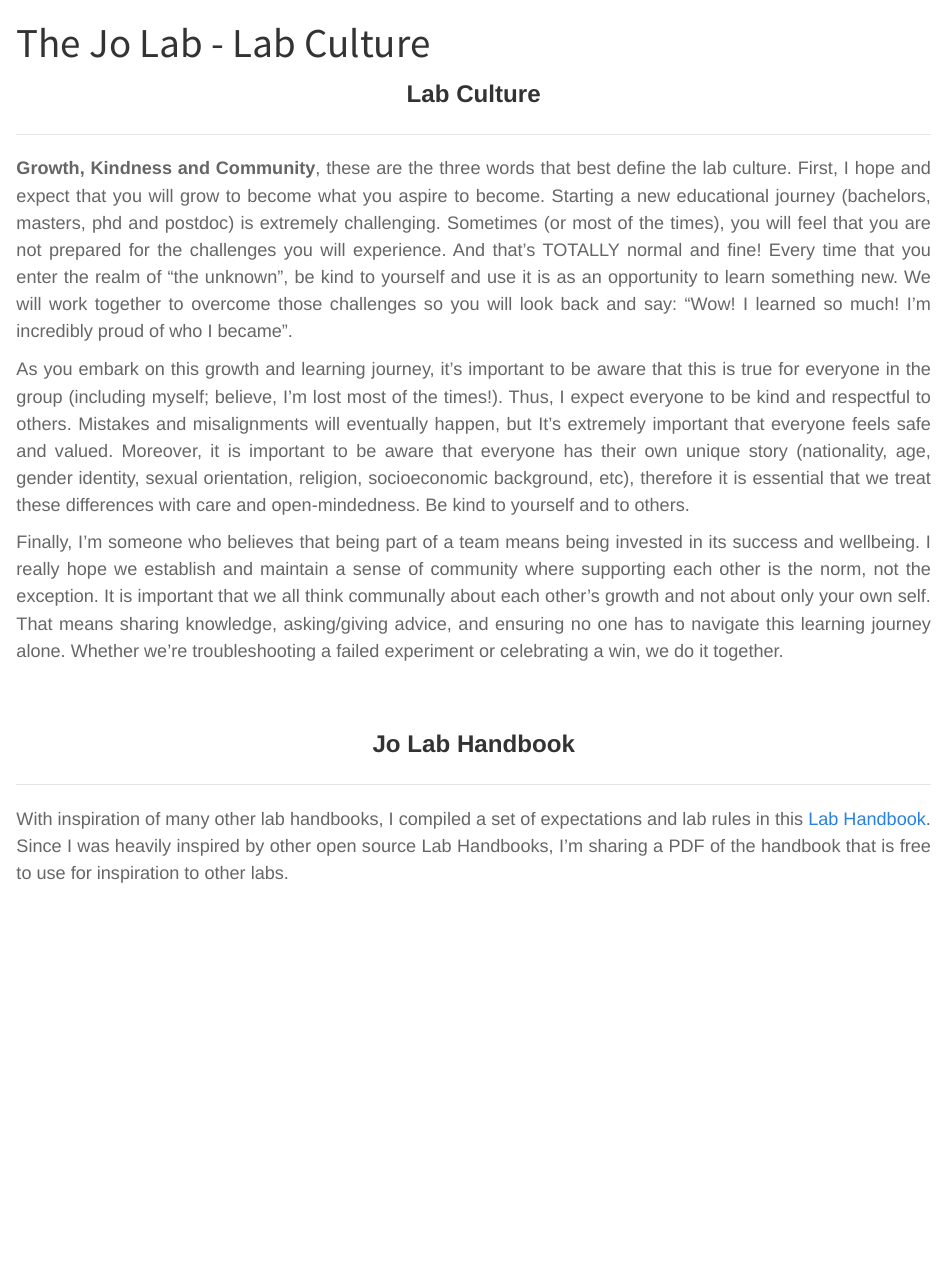
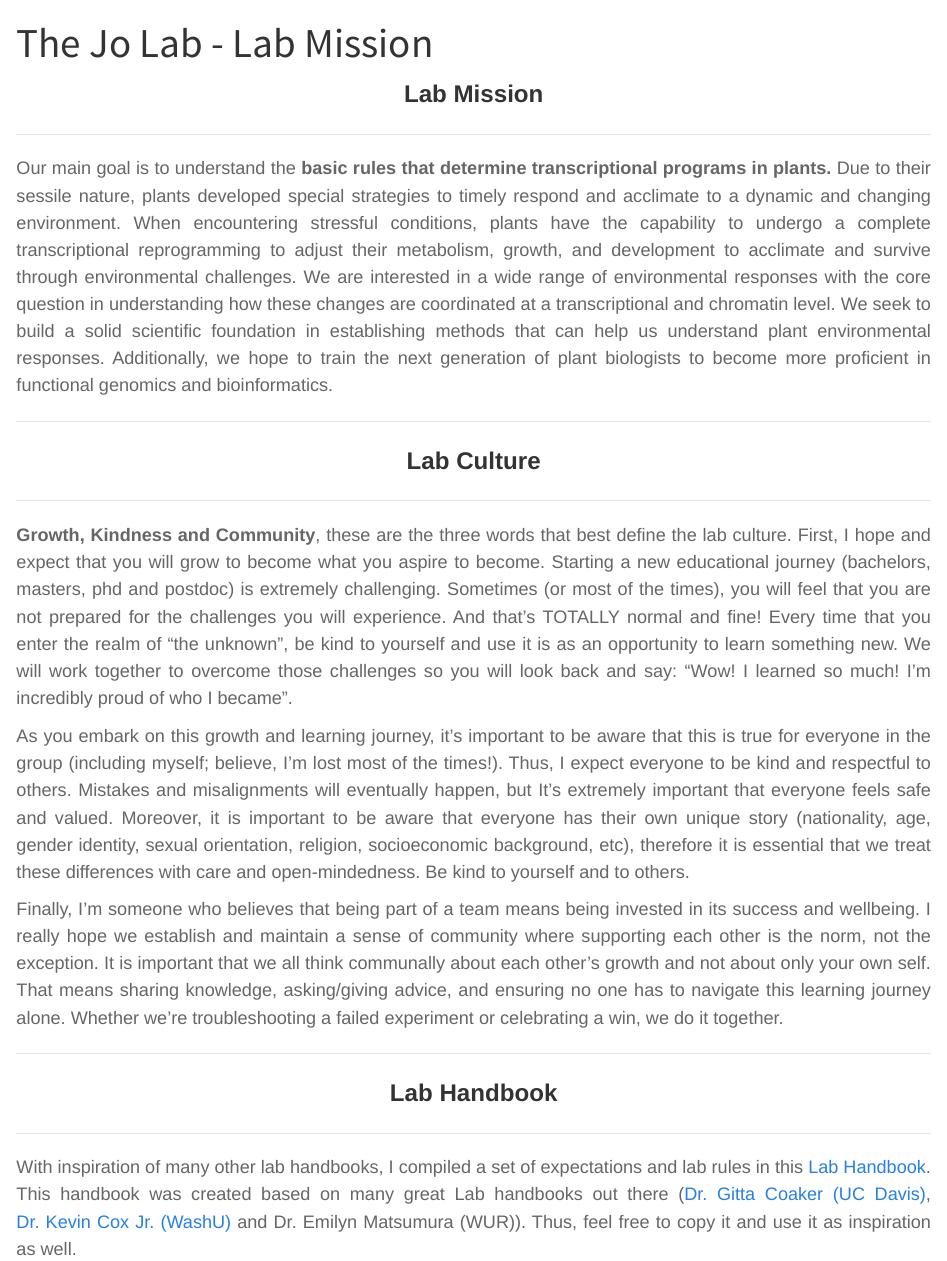
Before and after one commit to leonardojo/jolab.github.io, a Quarto document (labculture.qmd): the page in a window 1100 px wide, from its top. Rendered offline with R 4.5, knitr and Pandoc in place of Quarto, with nearby package versions.

Commit message:
Final touches

```diff
--- a/_quarto.yml
+++ b/_quarto.yml
@@ -6,8 +6,10 @@ format:
   html:
     theme: pulse
     toc: false
+    link-external-newwindow: true
 
 website:
+  favicon: "images/logo/logo1_square.png"
   navbar:
     logo: "images/logo/logo1.png"
     logo-href: "index.qmd"
@@ -28,7 +30,7 @@ website:
       - href: publications.qmd
         text: Publications
       - href: labculture.qmd
-        text: Lab Culture
+        text: Lab Mission
       - href: opportunities.qmd
         text: Open Positions
 
--- a/labculture.qmd
+++ b/labculture.qmd
@@ -1,5 +1,5 @@
 ---
-title: "The Jo Lab - Lab Culture"
+title: "The Jo Lab - Lab Mission"
 format:
   html:
     title-block-style: none
@@ -7,6 +7,17 @@ format:
     css: style.css
     anchor-sections: false
 ---
+
+<center>[**Lab Mission**]{style="font-size: 24px;"}</center>
+
+------------------------------------------------------------------------
+
+<p style="text-align: justify; color: #666; font-size: 18px; margin-top: 0; margin-bottom: 10;">
+
+Our main goal is to understand the <b>basic rules that determine transcriptional programs in plants.</b> Due to their sessile nature, plants developed special strategies to timely respond and acclimate to a dynamic and changing environment. When encountering stressful conditions, plants have the capability to undergo a complete transcriptional reprogramming to adjust their metabolism, growth, and development to acclimate and survive through environmental challenges. We are interested in a wide range of environmental responses with the core question in understanding how these changes are coordinated at a transcriptional and chromatin level. We seek to build a solid scientific foundation in establishing methods that can help us understand plant environmental responses. Additionally, we hope to train the next generation of plant biologists to become more proficient in functional genomics and bioinformatics.
+</p>
+
+------------------------------------------------------------------------
 
 <center>[**Lab Culture**]{style="font-size: 24px;"}</center>
 
@@ -25,12 +36,14 @@ As you embark on this growth and learning journey, it's important to be aware th
 Finally, I'm someone who believes that being part of a team means being invested in its success and wellbeing. I really hope we establish and maintain a sense of community where supporting each other is the norm, not the exception. It is important that we all think communally about each other's growth and not about only your own self. That means sharing knowledge, asking/giving advice, and ensuring no one has to navigate this learning journey alone. Whether we're troubleshooting a failed experiment or celebrating a win, we do it together.
 </p>
 
-<div style="height: 50px;"></div> <center>
-  <span style="font-size: 24px; font-weight: bold;">Jo Lab Handbook</span>
-</center>
+------------------------------------------------------------------------
+
+<center>[**Lab Handbook**]{style="font-size: 24px;"}</center>
 
 ------------------------------------------------------------------------
 
 <p style="text-align: justify; color: #666; font-size: 18px; margin-top: 0; margin-bottom: 0;">
-With inspiration of many other lab handbooks, I compiled a set of expectations and lab rules in this <a href="data/labhandbook.pdf">Lab Handbook</a>. Since I was heavily inspired by other open source Lab Handbooks, I’m sharing a PDF of the handbook that is free to use for inspiration to other labs.
+With inspiration of many other lab handbooks, I compiled a set of expectations and lab rules in this
+<a href="data/labhandbook.pdf" target="_blank" rel="noopener noreferrer">Lab Handbook</a>.
+This handbook was created based on many great Lab handbooks out there (<a href="https://www.coakerlab.org/mentoring-compact--graduate-student.html" target="_blank" rel="noopener noreferrer">Dr. Gitta Coaker (UC Davis)</a>, <a href="https://www.thecoxlab.org/lab-culture" target="_blank" rel="noopener noreferrer">Dr. Kevin Cox Jr. (WashU) </a> and Dr. Emilyn Matsumura (WUR)). Thus, feel free to copy it and use it as inspiration as well.
 </p>
```
Also changed, not shown: index.qmd (+0 -9 lines), .quarto/idx/index.qmd.json, .quarto/idx/labculture.qmd.json, .quarto/idx/news.qmd.json, .quarto/idx/opportunities.qmd.json, .quarto/idx/publications.qmd.json, .quarto/idx/research.qmd.json, .quarto/idx/team.qmd.json, docs/search.json, images/logo/Picture1.png (deleted), images/logo/logo1.gif (deleted), images/logo/logo1.jpg (deleted), images/logo/logo1_square.png (added), images/main/cover.png, 13 other files.
